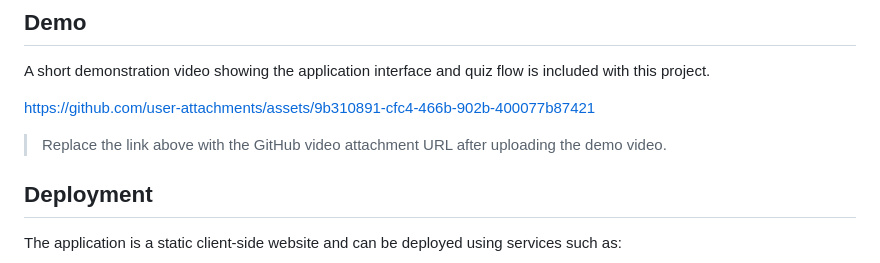
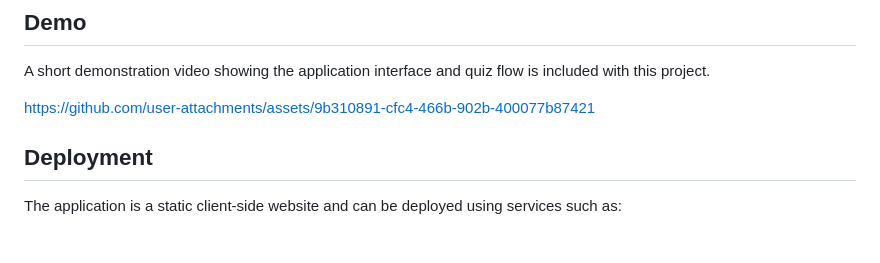
Before and after one commit to annnova2007/learners-test-practice, a Markdown page: README.md, the part around the change. GitHub-like rendering; blank space fills up the shorter version.

```diff
--- a/README.md
+++ b/README.md
@@ -175,7 +175,6 @@ A short demonstration video showing the application interface and quiz flow is i
 
 https://github.com/user-attachments/assets/9b310891-cfc4-466b-902b-400077b87421
 
-> Replace the link above with the GitHub video attachment URL after uploading the demo video.
 
 ## Deployment
 
```
